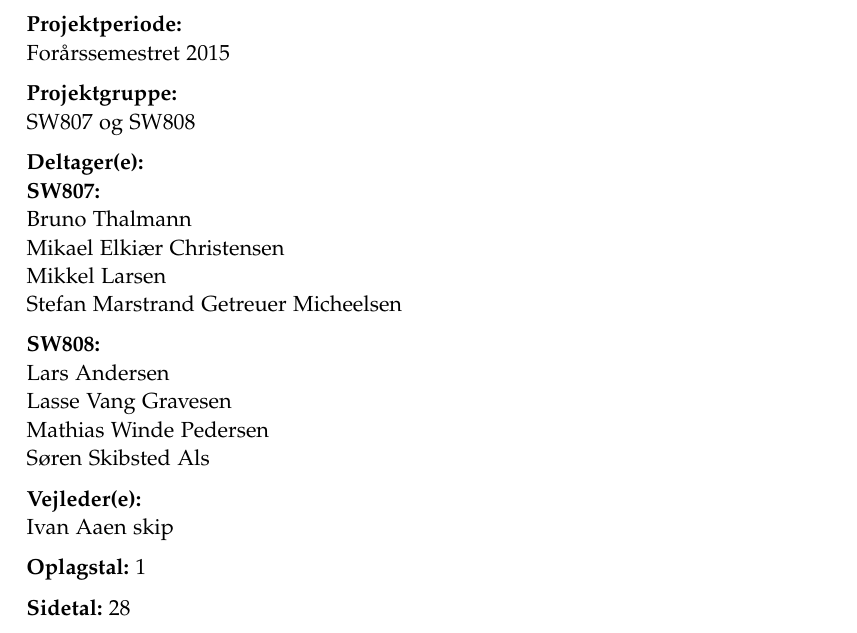
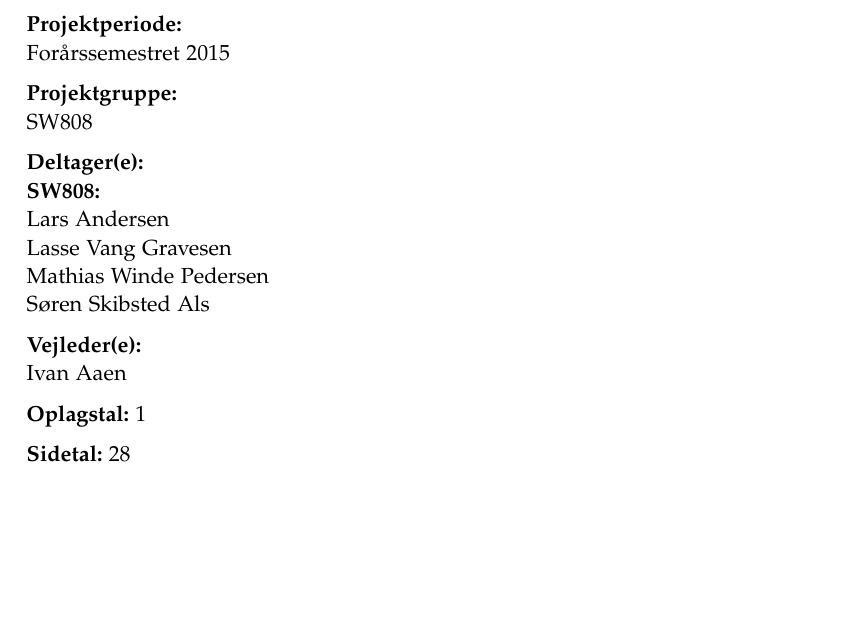
Before and after one commit to lgrave11/P8-Report, a LaTeX thesis (Report/master.tex, which reads Report/setup/macros.tex, Report/titlepage.tex): part of page 1 of 32, cut so that both start at the same text, the shorter picture padded with empty space. Compiled offline with pdfLaTeX; a LaTeX package or settings file that is missing is left out.

Commit message:
Ændret titleblad

```diff
--- a/Report/setup/macros.tex
+++ b/Report/setup/macros.tex
@@ -87,7 +87,7 @@
     \textbf{Projektperiode:}\\ #3\medskip \par
     \textbf{Projektgruppe:}\\ #4\medskip \par
     \textbf{Deltager(e):}\\ #5\medskip \par
-    \textbf{Vejleder(e):}\\ #6\medskip skip\par
+    \textbf{Vejleder(e):}\\ #6\medskip \par
     \textbf{Oplagstal:} #7\medskip \par
     \textbf{Sidetal:} \pageref{LastPage}\medskip \par
     \textbf{Afleveringsdato:}\\ #8
--- a/Report/titlepage.tex
+++ b/Report/titlepage.tex
@@ -7,14 +7,8 @@
   }{%
     Forårssemestret 2015 %project period
   }{%
-    SW807 og SW808 % project group
+    SW808 % project group
   }{%
-    %list of group members
-    \textbf{SW807:}\\
-    Bruno Thalmann\\
-    Mikael Elkiær Christensen\\
-    Mikkel Larsen\\
-    Stefan Marstrand Getreuer Micheelsen\\[0.2cm]
     %list of group members
     \textbf{SW808:}\\
     Lars Andersen\\
```
